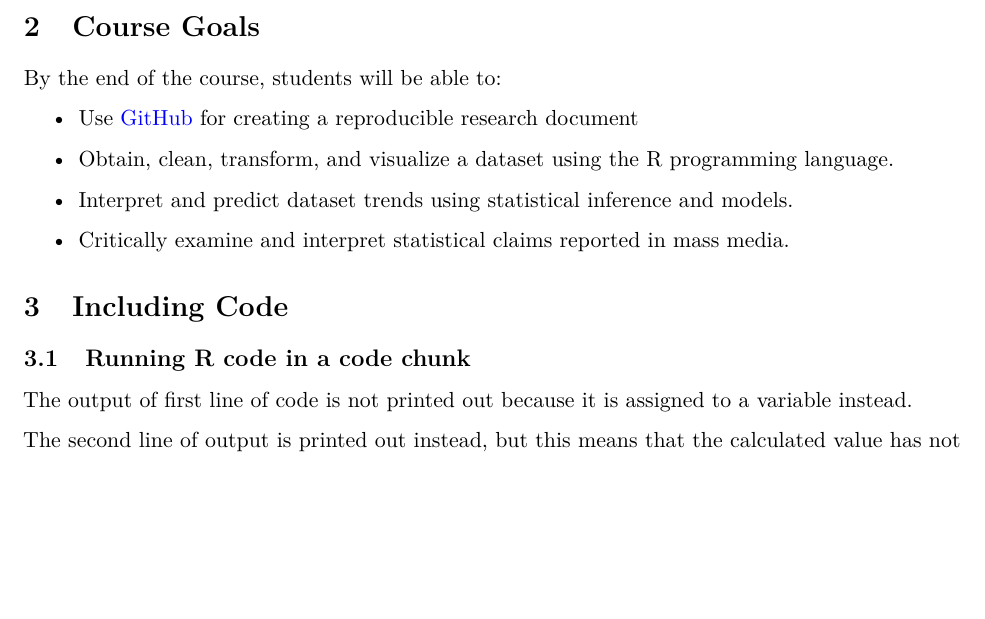
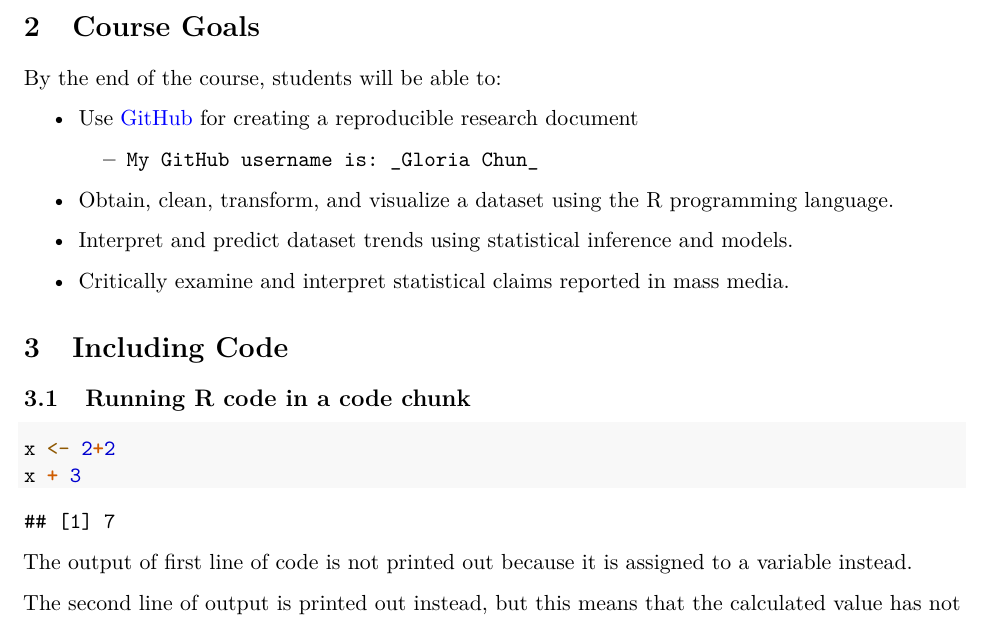
Before and after one commit to MK-SP22-CDS101/assignment01-Gloria-Chun, an R Markdown document (rmarkdown_practice.Rmd): part of the page before the commit and part of page 1 of 2 after it, cut so that both start at the same text, the shorter picture padded with empty space. Rendered offline with R 4.5, knitr and Pandoc, then LaTeX, with nearby package versions.

Commit message:
Final work of Assignment 01

````diff
--- a/rmarkdown_practice.Rmd
+++ b/rmarkdown_practice.Rmd
@@ -36,9 +36,8 @@ Section K02
 
 By the end of the course, students will be able to:
 
-* Use [GitHub](https://github.com) for creating a reproducible research document
-
-
+*   Use [GitHub](https://github.com) for creating a reproducible research document
+    *     My GitHub username is: _Gloria Chun_
 
 * Obtain, clean, transform, and visualize a dataset using the R programming language.
 
@@ -51,10 +50,10 @@ By the end of the course, students will be able to:
 
 ## Running R code in a code chunk
 
-
-
-
-
+```{r}
+x <- 2+2
+x + 3
+```
 
 The output of first line of code is not printed out because it is assigned to a variable instead.
 
````
Also changed, not shown: rmarkdown_practice.Rmd (4 more changed lines).
